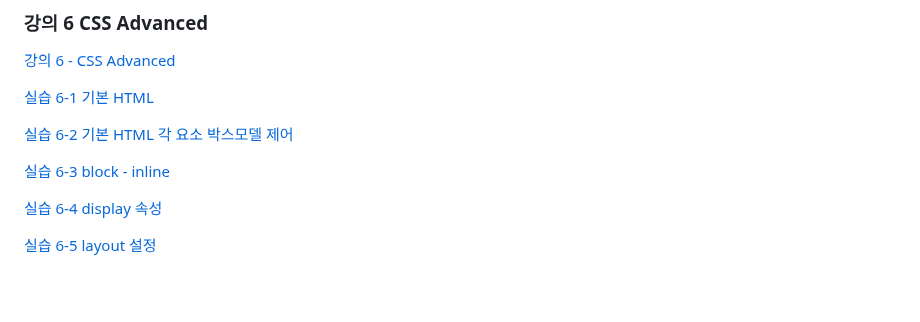
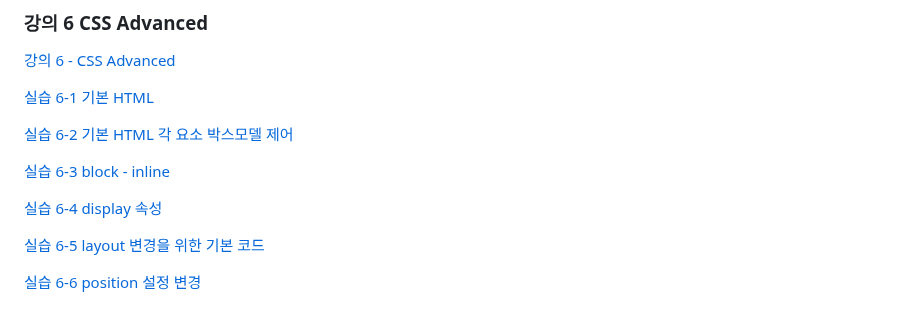
Before and after one commit to dknife/2024WebProgramming, a Markdown page: README.md, the part around the change. Rendered like a GitHub page; blank space fills up the shorter version.

```diff
--- a/README.md
+++ b/README.md
@@ -127,4 +127,6 @@
 
 [실습 6-4 display 속성](https://github.com/dknife/2024WebProgramming/blob/main/Ex/06_CSSAdvanced/0604_flex.html)
 
-[실습 6-5 layout 설정](https://github.com/dknife/2024WebProgramming/blob/main/Ex/06_CSSAdvanced/0605_layout.html)
+[실습 6-5 layout 변경을 위한 기본 코드](https://github.com/dknife/2024WebProgramming/blob/main/Ex/06_CSSAdvanced/0605_layout.html)
+
+[실습 6-6 position 설정 변경](https://github.com/dknife/2024WebProgramming/blob/main/Ex/06_CSSAdvanced/0606_position.html)
```
